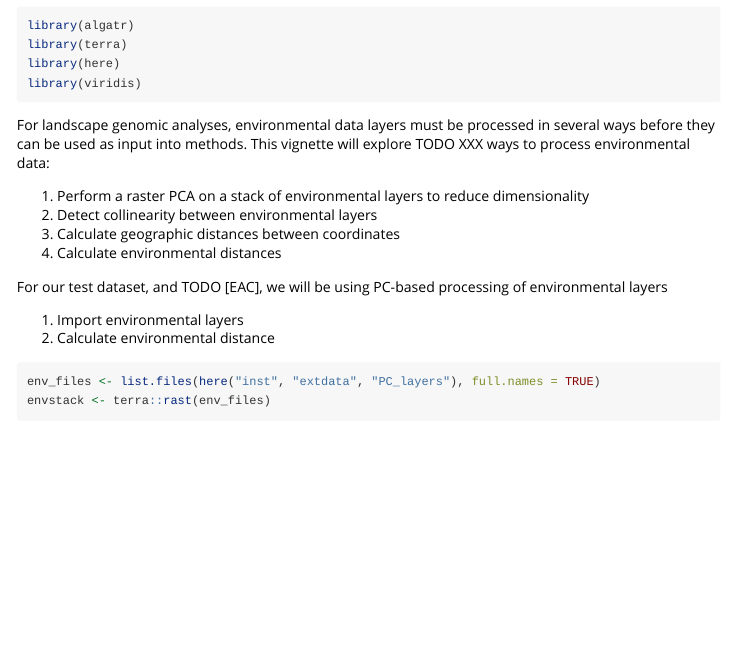
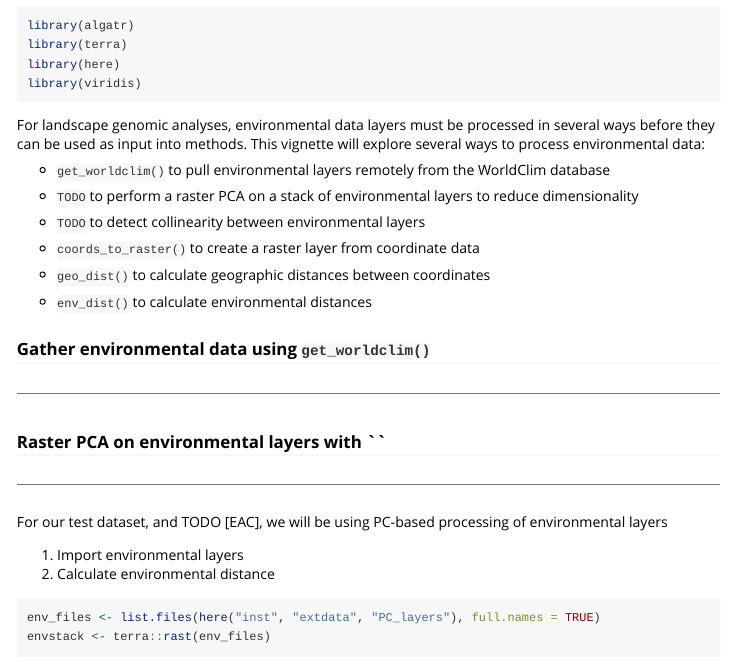
Before and after one commit to TheWangLab/algatr, an R Markdown document (vignettes/enviro_data_vignette.Rmd): the page in a window 1100 px wide, from 120 px down before the commit and from 130 px down after it, so that both start at the same text. Rendered offline with R 4.5, knitr and Pandoc, with nearby package versions; some code elsewhere in the file could not run offline.

Commit message:
update enviro data and GDM vignettes

````diff
--- a/vignettes/enviro_data_vignette.Rmd
+++ b/vignettes/enviro_data_vignette.Rmd
@@ -23,12 +23,27 @@ library(here)
 library(viridis)
 ```
 
-For landscape genomic analyses, environmental data layers must be processed in several ways before they can be used as input into methods. This vignette will explore TODO XXX ways to process environmental data:
+For landscape genomic analyses, environmental data layers must be processed in several ways before they can be used as input into methods. This vignette will explore several ways to process environmental data:
 
-1. Perform a raster PCA on a stack of environmental layers to reduce dimensionality
-2. Detect collinearity between environmental layers
-3. Calculate geographic distances between coordinates
-4. Calculate environmental distances
+-   `get_worldclim()` to pull environmental layers remotely from the WorldClim database
+
+-   `TODO` to perform a raster PCA on a stack of environmental layers to reduce dimensionality
+
+-   `TODO` to detect collinearity between environmental layers
+
+-   `coords_to_raster()` to create a raster layer from coordinate data
+
+-   `geo_dist()` to calculate geographic distances between coordinates
+
+-   `env_dist()` to calculate environmental distances
+
+### Gather environmental data using `get_worldclim()`
+
+------------------------------------------------------------------------
+
+### Raster PCA on environmental layers with \`\`
+
+------------------------------------------------------------------------
 
 For our test dataset, and TODO [EAC], we will be using PC-based processing of environmental layers
 
````
Also changed, not shown: vignettes/GDM_vignette.Rmd (+2 -2 lines), vignettes/enviro_data_vignette.Rmd (2 more changed lines).
